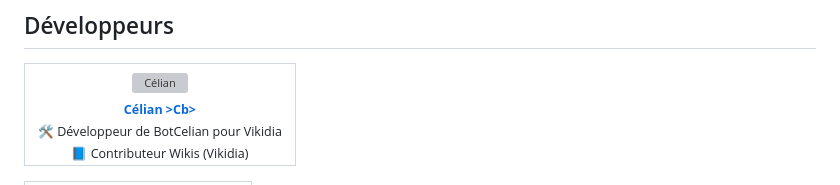
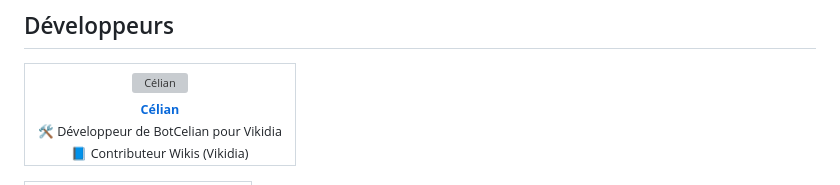
Before and after one commit to Les-dev-de-bot-vikidiens/MuffyBot, a Markdown page: README.md, the part around one of its changes. Drawn GitHub-style; grey boxes are pictures that could not be loaded.

```diff
--- a/README.md
+++ b/README.md
@@ -129,7 +129,7 @@ python pwb.py nom_du_script.py
       <a href="https://github.com/CelianVD">
         <img src="https://github.com/CelianVD.png" width="100px;" alt="Célian"/>
         <br />
-        <sub><b>Célian >Cb></sub>
+        <sub><b>Célian </b></sub>
       </a>
       <br />
       <sub>🛠️ Développeur de BotCelian pour Vikidia</sub>
```
Also changed, not shown: other parts of README.md (+1 -1 lines).
